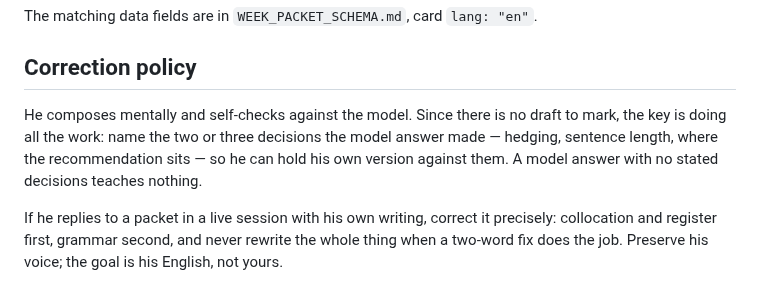
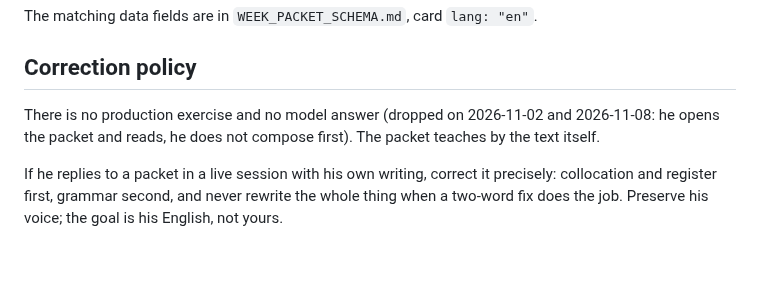
Before and after one commit to mathewse97/daily-language-learning, a Markdown page: courses/ENGLISH_COURSE.md, the part around the change. GitHub-like rendering; blank space fills up the shorter version.

```diff
--- a/courses/ENGLISH_COURSE.md
+++ b/courses/ENGLISH_COURSE.md
@@ -74,10 +74,8 @@ The matching data fields are in `WEEK_PACKET_SCHEMA.md`, card `lang: "en"`.
 
 ## Correction policy
 
-He composes mentally and self-checks against the model. Since there is no draft to mark,
-the key is doing all the work: name the two or three decisions the model answer made —
-hedging, sentence length, where the recommendation sits — so he can hold his own version
-against them. A model answer with no stated decisions teaches nothing.
+There is no production exercise and no model answer (dropped on 2026-11-02 and 2026-11-08: he opens
+the packet and reads, he does not compose first). The packet teaches by the text itself.
 
 If he replies to a packet in a live session with his own writing, correct it precisely:
 collocation and register first, grammar second, and never rewrite the whole thing when a
```
Also changed, not shown: RULES.md (+10 -2 lines), state/logbook.md (+3 -6 lines).
